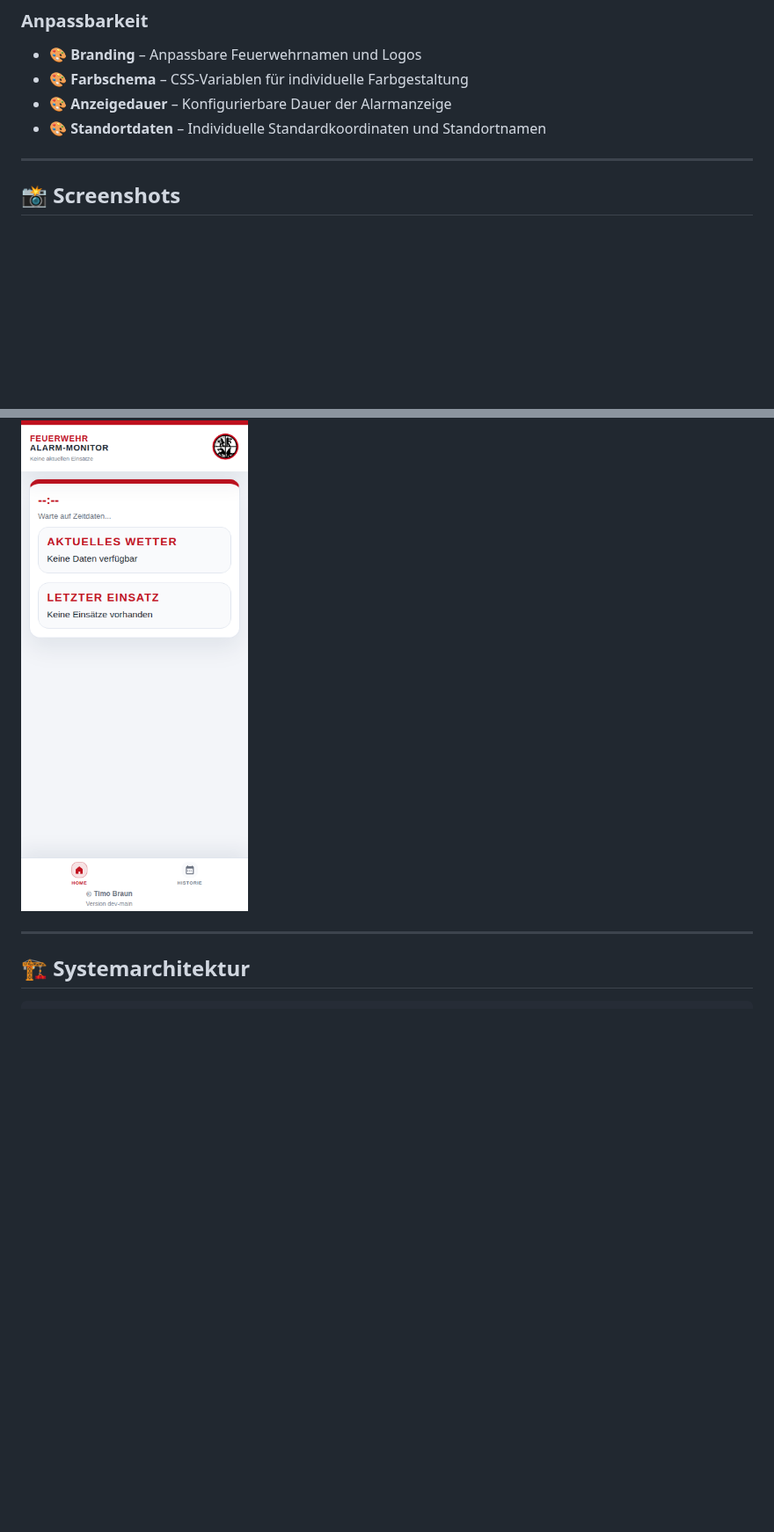
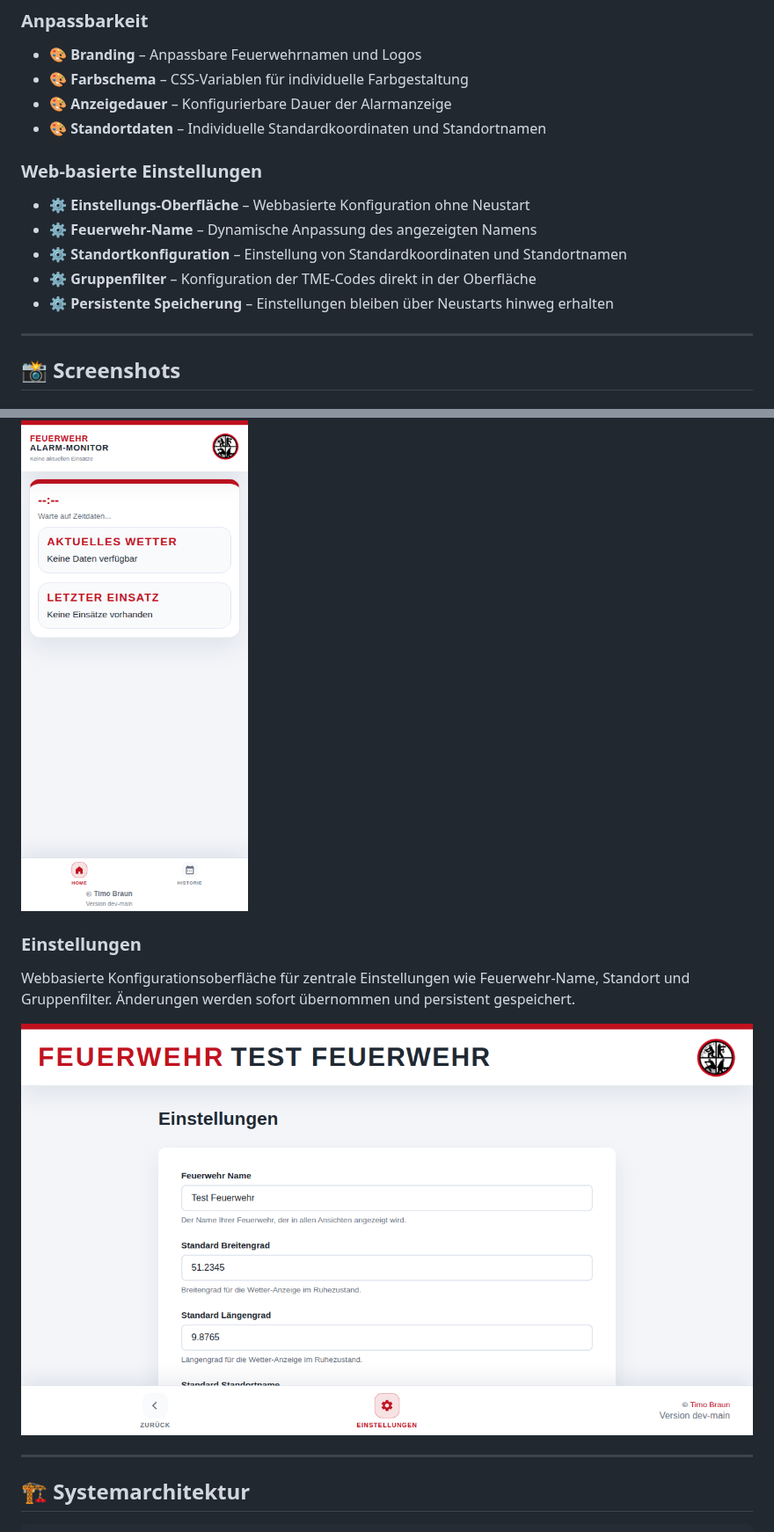
Before and after one commit to TimUx/alarm-monitor, a Markdown page: README.md, 2 parts joined by grey strips. Shown at 88% size. Rendered like a GitHub page; pictures changed too: docs/screenshots/settings-page.png (added); blank space fills up the shorter version.

```diff
--- a/README.md
+++ b/README.md
@@ -85,6 +85,13 @@ Das System besteht aus drei entkoppelten Komponenten, die zusammen eine vollstä
 - 🎨 **Anzeigedauer** – Konfigurierbare Dauer der Alarmanzeige
 - 🎨 **Standortdaten** – Individuelle Standardkoordinaten und Standortnamen
 
+### Web-basierte Einstellungen
+- ⚙️ **Einstellungs-Oberfläche** – Webbasierte Konfiguration ohne Neustart
+- ⚙️ **Feuerwehr-Name** – Dynamische Anpassung des angezeigten Namens
+- ⚙️ **Standortkonfiguration** – Einstellung von Standardkoordinaten und Standortnamen
+- ⚙️ **Gruppenfilter** – Konfiguration der TME-Codes direkt in der Oberfläche
+- ⚙️ **Persistente Speicherung** – Einstellungen bleiben über Neustarts hinweg erhalten
+
 ---
 
 ## 📸 Screenshots
@@ -113,6 +120,11 @@ Im Ruhezustand zeigt das Dashboard Uhrzeit, Datum, aktuelles Wetter und den letz
 Optimiert für Smartphones und Tablets mit Touch-Bedienung und direkter Navigation.
 
 ![Mobile Ansicht](docs/screenshots/mobile-idle.png)
+
+### Einstellungen
+Webbasierte Konfigurationsoberfläche für zentrale Einstellungen wie Feuerwehr-Name, Standort und Gruppenfilter. Änderungen werden sofort übernommen und persistent gespeichert.
+
+![Einstellungen](docs/screenshots/settings-page.png)
 
 ---
 
```
Also changed, not shown: other parts of README.md (+68 -11 lines), 1 other file.
